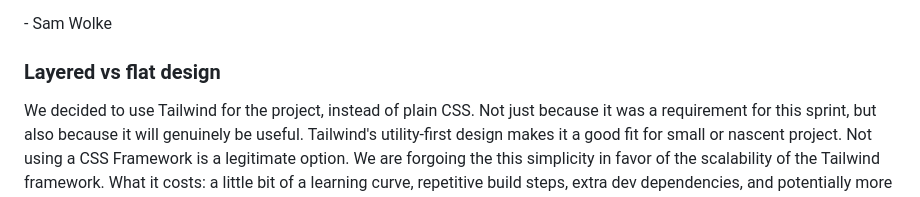
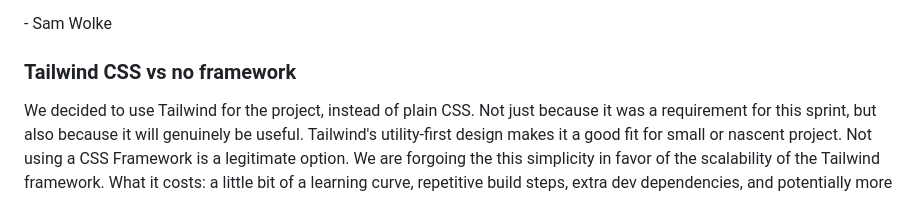
Before and after one commit to johnemilian/CS326-Group16-project, a Markdown page: README.md, the part around the change. Rendered like a GitHub page.

Commit message:
minor edit to DD title

```diff
--- a/README.md
+++ b/README.md
@@ -89,7 +89,7 @@ We decided to use MongoDB for our database instead of a JSON file. This was prim
 
 \- Sam Wolke
 
-### Layered vs flat design
+### Tailwind CSS vs no framework
 
 We decided to use Tailwind for the project, instead of plain CSS. Not just because it was a requirement for this sprint, but also because it will genuinely be useful. Tailwind's utility-first design makes it a good fit for small or nascent project. Not using a CSS Framework is a legitimate option. We are forgoing the this simplicity in favor of the scalability of the Tailwind framework. What it costs: a little bit of a learning curve, repetitive build steps, extra dev dependencies, and potentially more difficult troubleshooting.
 
```
